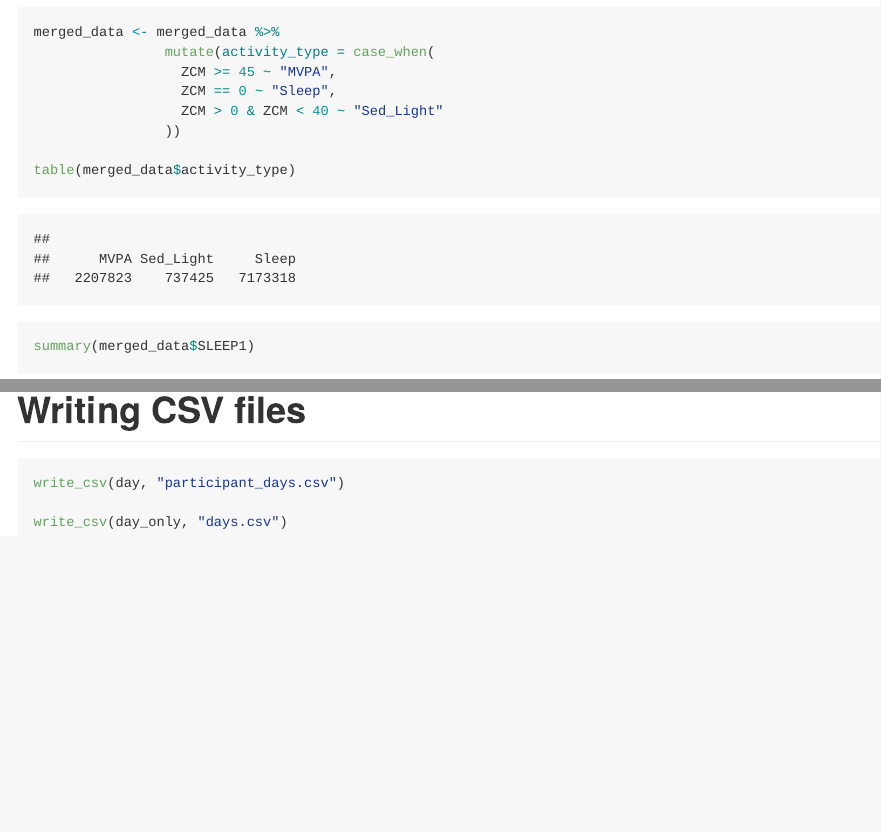
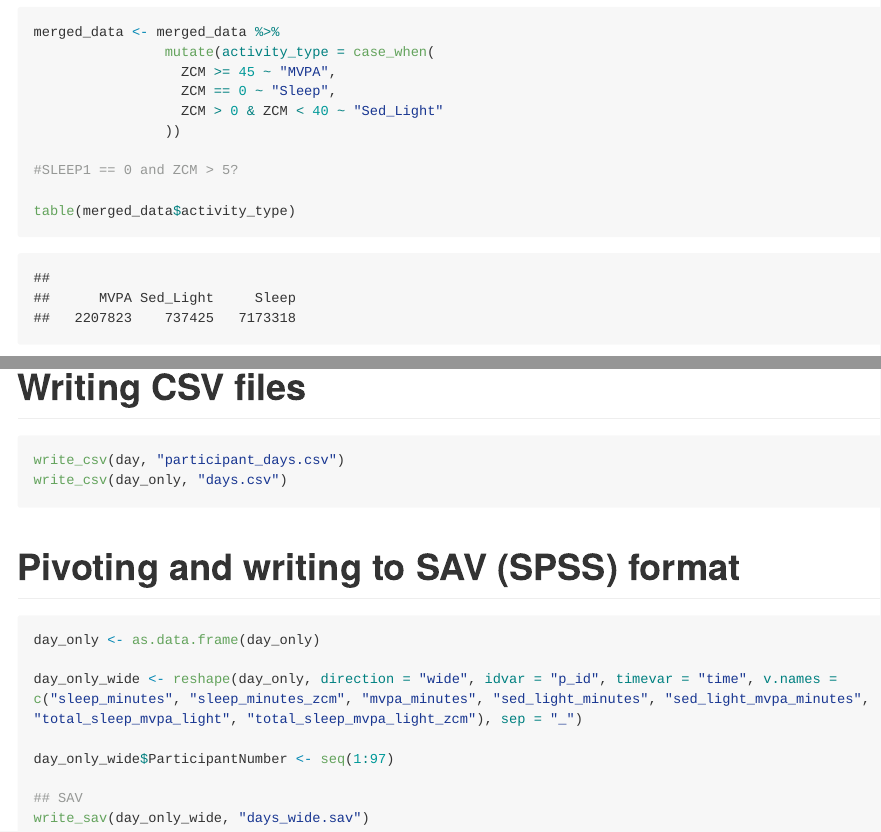
Before and after one commit to walkabillylab/sleep_pa_cancer, an R Markdown document (data_wrangling.Rmd): the page in a window 1100 px wide, from 1990 px down, and a second part further down, joined at a grey line. The pictures show the output file data_wrangling.md that the author committed with the source, drawn offline in the style of GitHub; long lines of code are wrapped.

Commit message:
Wide to long and some SPSS garbage

````diff
--- a/data_wrangling.Rmd
+++ b/data_wrangling.Rmd
@@ -63,6 +64,8 @@ merged_data <- merged_data %>%
                   ZCM == 0 ~ "Sleep",
                   ZCM > 0 & ZCM < 40 ~ "Sed_Light"
                 ))
+
+#SLEEP1 == 0 and ZCM > 5?
 
 table(merged_data$activity_type)
 
@@ -228,6 +231,18 @@ day_only <- day %>%
 
 ```{r}
 write_csv(day, "participant_days.csv")
-
 write_csv(day_only, "days.csv")
 ```
+
+# Pivoting and writing to SAV (SPSS) format
+
+```{r}
+day_only <- as.data.frame(day_only)
+
+day_only_wide <- reshape(day_only, direction = "wide", idvar = "p_id", timevar = "time", v.names = c("sleep_minutes", "sleep_minutes_zcm", "mvpa_minutes", "sed_light_minutes", "sed_light_mvpa_minutes", "total_sleep_mvpa_light", "total_sleep_mvpa_light_zcm"), sep = "_")
+
+day_only_wide$ParticipantNumber <- seq(1:97)
+
+## SAV
+write_sav(day_only_wide, "days_wide.sav")
+```
````
Also changed, not shown: data_wrangling.md, data_wrangling.Rmd (1 more changed lines).
